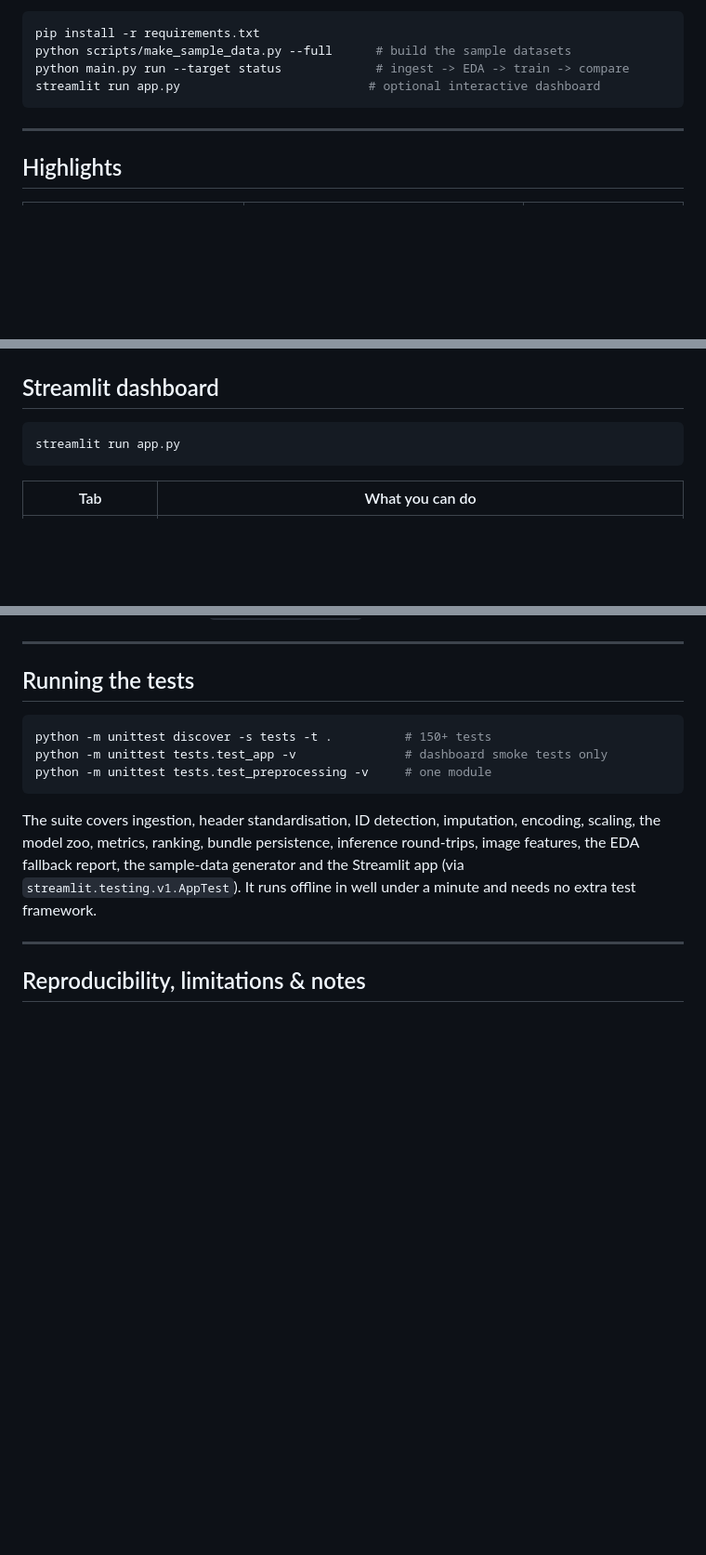
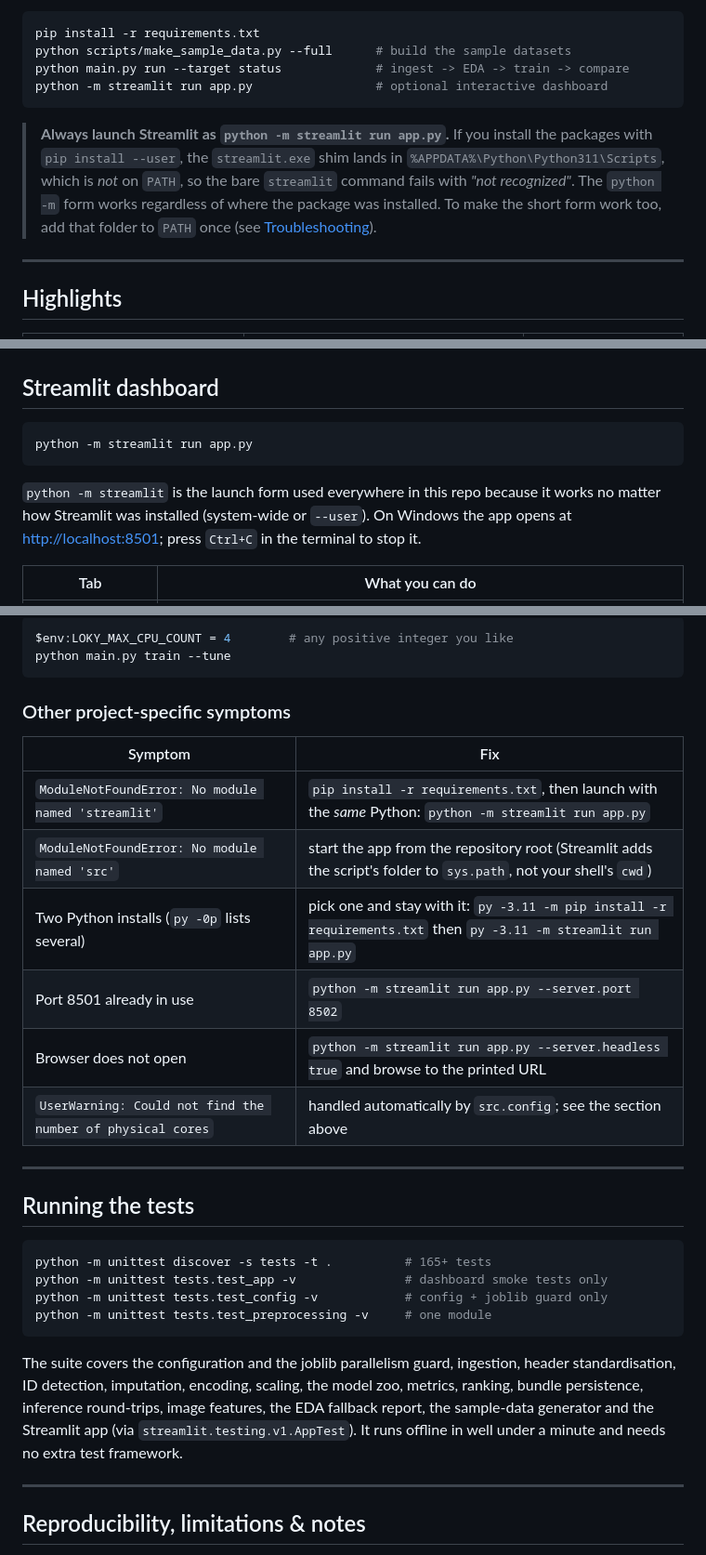
Before and after one commit to 17ramya/AUTOML-Driven-Predictive-Analysis-for-insights-from-Analytic-Survey-Data, a Markdown page: README.md, 3 parts joined by grey strips. Shown at 93% size. GitHub-like rendering; blank space fills up the shorter version.

````diff
--- a/README.md
+++ b/README.md
@@ -14,8 +14,15 @@ be reproduced with two commands.
 pip install -r requirements.txt
 python scripts/make_sample_data.py --full      # build the sample datasets
 python main.py run --target status             # ingest -> EDA -> train -> compare
-streamlit run app.py                          # optional interactive dashboard
+python -m streamlit run app.py                 # optional interactive dashboard
 ```
+
+> **Always launch Streamlit as `python -m streamlit run app.py`.**  If you install
+> the packages with `pip install --user`, the `streamlit.exe` shim lands in
+> `%APPDATA%\Python\Python311\Scripts`, which is *not* on `PATH`, so the bare
+> `streamlit` command fails with *"not recognized"*.  The `python -m` form works
+> regardless of where the package was installed.  To make the short form work
+> too, add that folder to `PATH` once (see [Troubleshooting](#troubleshooting)).
 
 ---
 
@@ -267,8 +283,13 @@ python main.py predict --input data/sample/amazon_sales_data_2025.csv \
 ## Streamlit dashboard
 
 ```bash
-streamlit run app.py
+python -m streamlit run app.py
 ```
+
+`python -m streamlit` is the launch form used everywhere in this repo because it
+works no matter how Streamlit was installed (system-wide or `--user`).  On
+Windows the app opens at <http://localhost:8501>; press `Ctrl+C` in the terminal
+to stop it.
 
 | Tab | What you can do |
 | --- | --------------- |
@@ -285,18 +386,36 @@ the UI is byte-for-byte the model produced by `python main.py train`.
+```powershell
+$env:LOKY_MAX_CPU_COUNT = 4        # any positive integer you like
+python main.py train --tune
+```
+
+### Other project-specific symptoms
+
+| Symptom | Fix |
+| ------- | --- |
+| `ModuleNotFoundError: No module named 'streamlit'` | `pip install -r requirements.txt`, then launch with the *same* Python: `python -m streamlit run app.py` |
+| `ModuleNotFoundError: No module named 'src'` | start the app from the repository root (Streamlit adds the script's folder to `sys.path`, not your shell's `cwd`) |
+| Two Python installs (`py -0p` lists several) | pick one and stay with it: `py -3.11 -m pip install -r requirements.txt` then `py -3.11 -m streamlit run app.py` |
+| Port 8501 already in use | `python -m streamlit run app.py --server.port 8502` |
+| Browser does not open | `python -m streamlit run app.py --server.headless true` and browse to the printed URL |
+| `UserWarning: Could not find the number of physical cores` | handled automatically by `src.config`; see the section above |
+
 ---
 
 ## Running the tests
 
 ```bash
-python -m unittest discover -s tests -t .          # 150+ tests
+python -m unittest discover -s tests -t .          # 165+ tests
 python -m unittest tests.test_app -v               # dashboard smoke tests only
+python -m unittest tests.test_config -v            # config + joblib guard only
 python -m unittest tests.test_preprocessing -v     # one module
 ```
 
-The suite covers ingestion, header standardisation, ID detection, imputation,
-encoding, scaling, the model zoo, metrics, ranking, bundle persistence, inference
-round-trips, image features, the EDA fallback report, the sample-data generator
-and the Streamlit app (via `streamlit.testing.v1.AppTest`).  It runs offline in
-well under a minute and needs no extra test framework.
+The suite covers the configuration and the joblib parallelism guard, ingestion,
+header standardisation, ID detection, imputation, encoding, scaling, the model
+zoo, metrics, ranking, bundle persistence, inference round-trips, image features,
+the EDA fallback report, the sample-data generator and the Streamlit app (via
+`streamlit.testing.v1.AppTest`).  It runs offline in well under a minute and needs
+no extra test framework.
 
 ---
 
````
Also changed, not shown: other parts of README.md (+90 -1 lines), GIT_GUIDE.md (+1 -0 lines), docs/architecture.md (+7 -1 lines).
